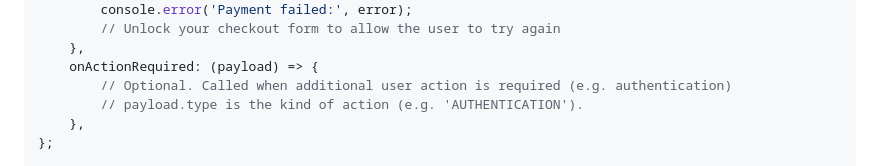
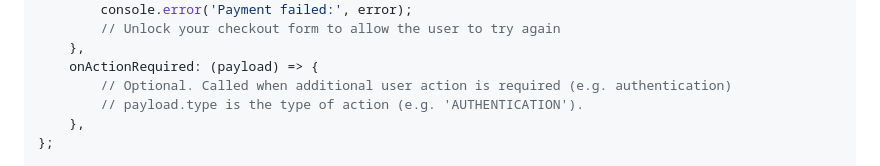
Before and after one commit to montonio/montonio-js, a Markdown page: README.md, the part around the change. Rendered like a GitHub page.

Commit message:
fix: PAYM-1300 fix read me

```diff
--- a/README.md
+++ b/README.md
@@ -73,7 +73,7 @@ const checkoutOptions = {
     },
     onActionRequired: (payload) => {
         // Optional. Called when additional user action is required (e.g. authentication)
-        // payload.type is the kind of action (e.g. 'AUTHENTICATION').
+        // payload.type is the type of action (e.g. 'AUTHENTICATION').
     },
 };
 
```
